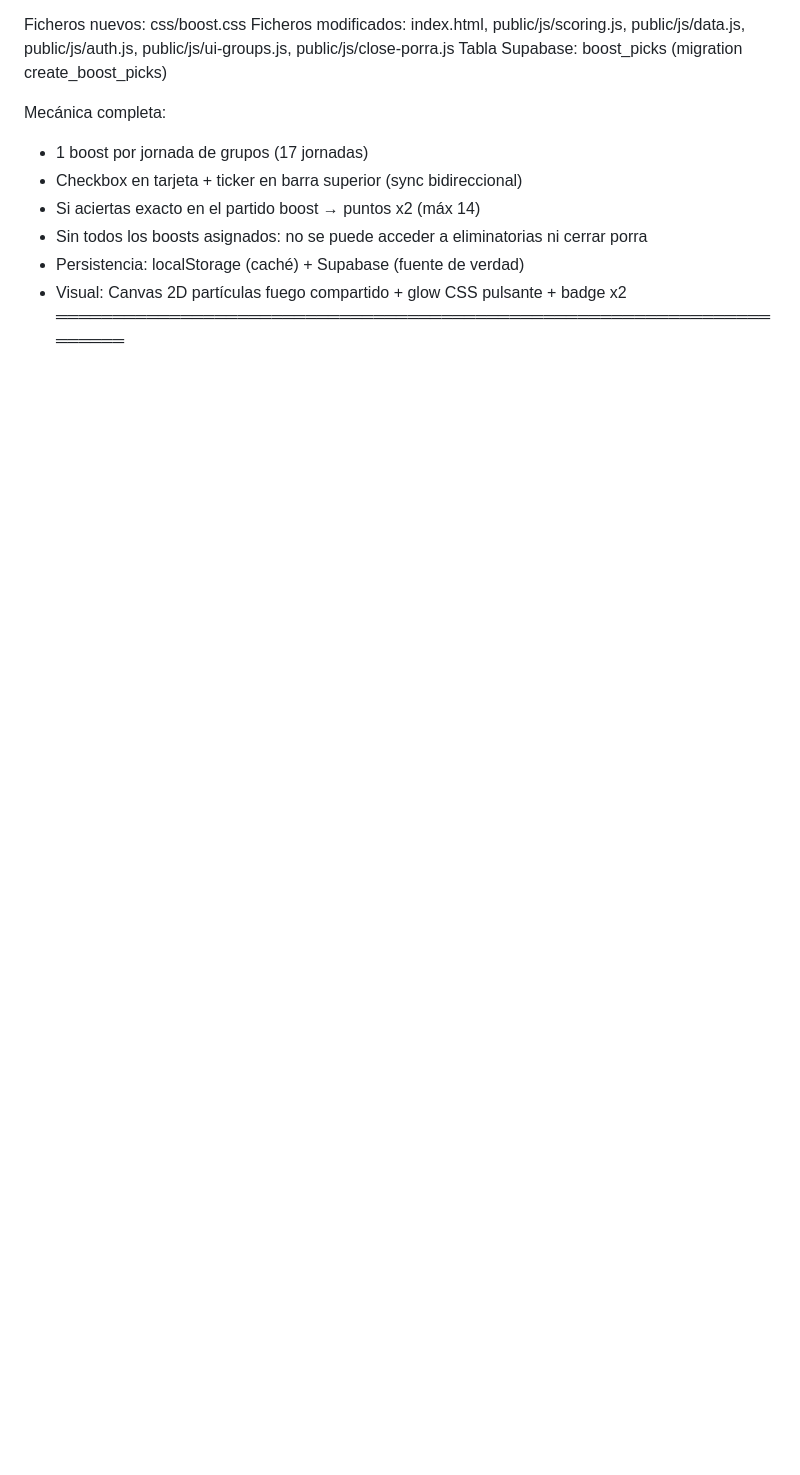
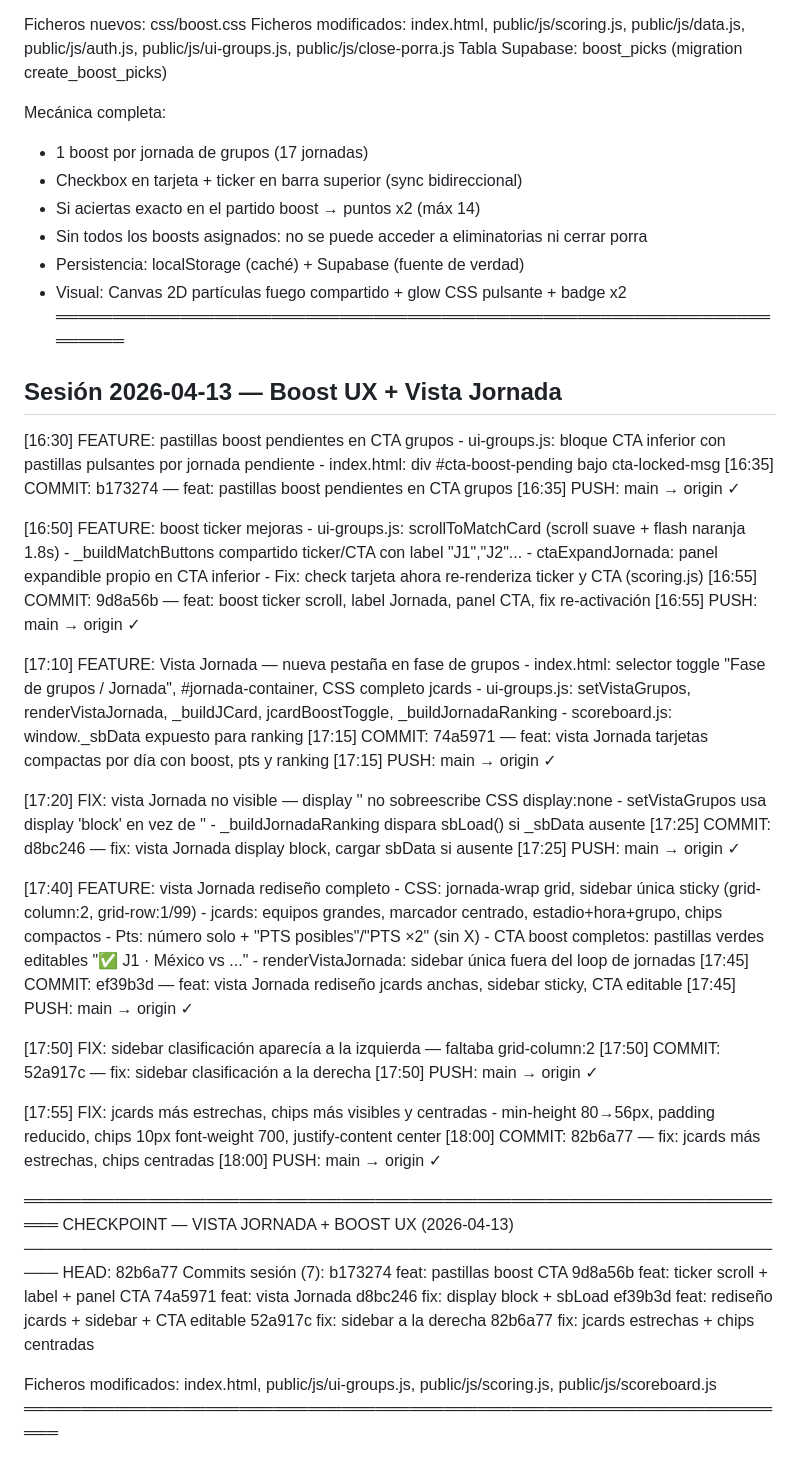
Before and after one commit to cicloste88-max/PorraMundial2026, a Markdown page: migration-log.md, the part around the change. Drawn GitHub-style; blank space fills up the shorter version.

Commit message:
docs: registrar sesión boost UX + vista Jornada en migration-log y CLAUDE.md
7 commits documentados: pastillas CTA, ticker mejoras, vista Jornada,
fixes display/sidebar/jcards. HEAD: 82b6a77.

Co-Authored-By: Claude Opus 4.6 (1M context) <noreply@anthropic.com>

```diff
--- a/migration-log.md
+++ b/migration-log.md
@@ -382,3 +382,67 @@ Mecánica completa:
   - Persistencia: localStorage (caché) + Supabase (fuente de verdad)
   - Visual: Canvas 2D partículas fuego compartido + glow CSS pulsante + badge x2
 ═════════════════════════════════════════════════════════════════════
+
+## Sesión 2026-04-13 — Boost UX + Vista Jornada
+
+[16:30] FEATURE: pastillas boost pendientes en CTA grupos
+        - ui-groups.js: bloque CTA inferior con pastillas pulsantes por jornada pendiente
+        - index.html: div #cta-boost-pending bajo cta-locked-msg
+[16:35] COMMIT: b173274 — feat: pastillas boost pendientes en CTA grupos
+[16:35] PUSH: main → origin ✓
+
+[16:50] FEATURE: boost ticker mejoras
+        - ui-groups.js: scrollToMatchCard (scroll suave + flash naranja 1.8s)
+        - _buildMatchButtons compartido ticker/CTA con label "J1","J2"...
+        - ctaExpandJornada: panel expandible propio en CTA inferior
+        - Fix: check tarjeta ahora re-renderiza ticker y CTA (scoring.js)
+[16:55] COMMIT: 9d8a56b — feat: boost ticker scroll, label Jornada, panel CTA, fix re-activación
+[16:55] PUSH: main → origin ✓
+
+[17:10] FEATURE: Vista Jornada — nueva pestaña en fase de grupos
+        - index.html: selector toggle "Fase de grupos / Jornada", #jornada-container, CSS completo jcards
+        - ui-groups.js: setVistaGrupos, renderVistaJornada, _buildJCard, jcardBoostToggle, _buildJornadaRanking
+        - scoreboard.js: window._sbData expuesto para ranking
+[17:15] COMMIT: 74a5971 — feat: vista Jornada tarjetas compactas por día con boost, pts y ranking
+[17:15] PUSH: main → origin ✓
+
+[17:20] FIX: vista Jornada no visible — display '' no sobreescribe CSS display:none
+        - setVistaGrupos usa display 'block' en vez de ''
+        - _buildJornadaRanking dispara sbLoad() si _sbData ausente
+[17:25] COMMIT: d8bc246 — fix: vista Jornada display block, cargar sbData si ausente
+[17:25] PUSH: main → origin ✓
+
+[17:40] FEATURE: vista Jornada rediseño completo
+        - CSS: jornada-wrap grid, sidebar única sticky (grid-column:2, grid-row:1/99)
+        - jcards: equipos grandes, marcador centrado, estadio+hora+grupo, chips compactos
+        - Pts: número solo + "PTS posibles"/"PTS ×2" (sin X)
+        - CTA boost completos: pastillas verdes editables "✅ J1 · México vs ..."
+        - renderVistaJornada: sidebar única fuera del loop de jornadas
+[17:45] COMMIT: ef39b3d — feat: vista Jornada rediseño jcards anchas, sidebar sticky, CTA editable
+[17:45] PUSH: main → origin ✓
+
+[17:50] FIX: sidebar clasificación aparecía a la izquierda — faltaba grid-column:2
+[17:50] COMMIT: 52a917c — fix: sidebar clasificación a la derecha
+[17:50] PUSH: main → origin ✓
+
+[17:55] FIX: jcards más estrechas, chips más visibles y centradas
+        - min-height 80→56px, padding reducido, chips 10px font-weight 700, justify-content center
+[18:00] COMMIT: 82b6a77 — fix: jcards más estrechas, chips centradas
+[18:00] PUSH: main → origin ✓
+
+═════════════════════════════════════════════════════════════════════
+  CHECKPOINT — VISTA JORNADA + BOOST UX (2026-04-13)
+─────────────────────────────────────────────────────────────────────
+HEAD: 82b6a77
+Commits sesión (7):
+  b173274  feat: pastillas boost CTA
+  9d8a56b  feat: ticker scroll + label + panel CTA
+  74a5971  feat: vista Jornada
+  d8bc246  fix: display block + sbLoad
+  ef39b3d  feat: rediseño jcards + sidebar + CTA editable
+  52a917c  fix: sidebar a la derecha
+  82b6a77  fix: jcards estrechas + chips centradas
+
+Ficheros modificados: index.html, public/js/ui-groups.js, public/js/scoring.js,
+  public/js/scoreboard.js
+═════════════════════════════════════════════════════════════════════
```
Also changed, not shown: CLAUDE.md (+2 -1 lines).
